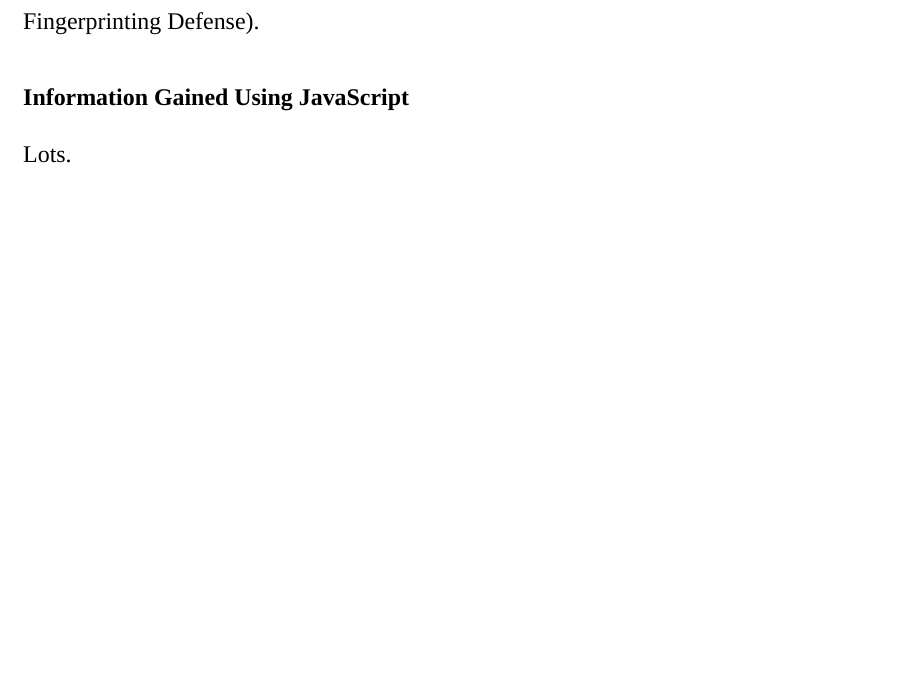
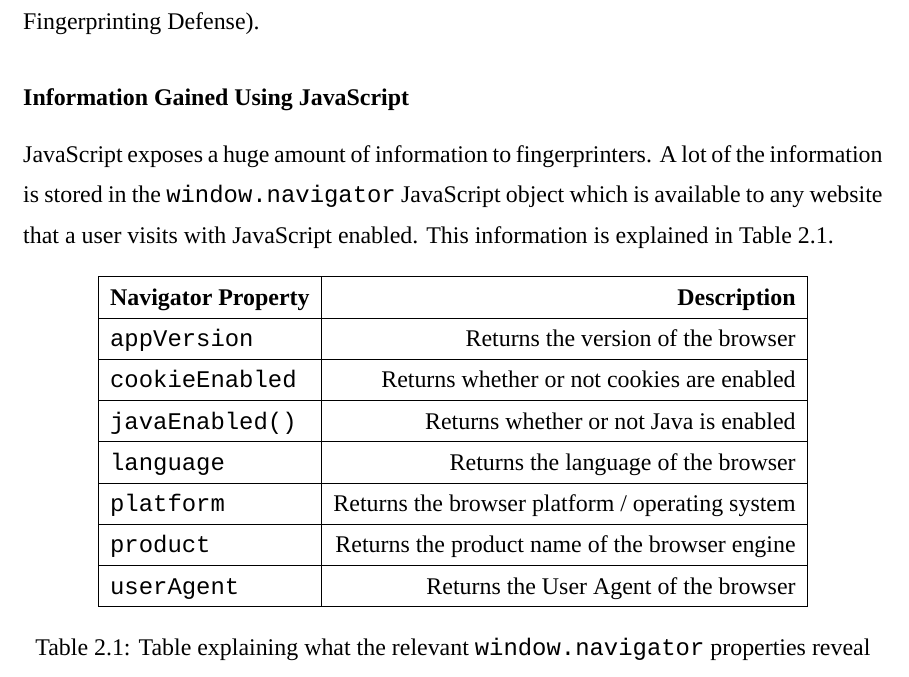
Before and after one commit to ishandutta2007/thesis, a LaTeX thesis (report.tex, which reads Chapters/fingerprintbasics.tex): part of page 11 of 12, cut so that both start at the same text, the shorter picture padded with empty space. Compiled offline with XeLaTeX; a missing font is replaced by an installed copy or a similar font.

Commit message:
Fancy table

```diff
--- a/Chapters/fingerprintbasics.tex
+++ b/Chapters/fingerprintbasics.tex
@@ -48,4 +48,23 @@ One of the most reliable methods of mitigating fingerprinting is simply disablin
 
 \subsubsection{Information Gained Using JavaScript}
 
-Lots.
+JavaScript exposes a huge amount of information to fingerprinters.
+A lot of the information is stored in the \texttt{window.navigator} JavaScript object which is available to any website that a user visits with JavaScript enabled.
+This information is explained in Table 2.1.
+
+\begin{table}[h]
+    \centering
+    \begin{tabular}{| l | r |}
+        \hline
+        \textbf{Navigator Property} & \textbf{Description} \\ \hline
+        \texttt{appVersion} & {Returns the version of the browser} \\ \hline
+        \texttt{cookieEnabled} & {Returns whether or not cookies are enabled} \\ \hline
+        \texttt{javaEnabled()} & {Returns whether or not Java is enabled} \\ \hline
+        \texttt{language} & {Returns the language of the browser} \\ \hline
+        \texttt{platform} & {Returns the browser platform / operating system} \\ \hline
+        \texttt{product} & {Returns the product name of the browser engine} \\ \hline
+        \texttt{userAgent} & {Returns the User Agent of the browser} \\
+        \hline
+    \end{tabular}
+    \caption{Table explaining what the relevant \texttt{window.navigator} properties reveal}
+\end{table}
```
